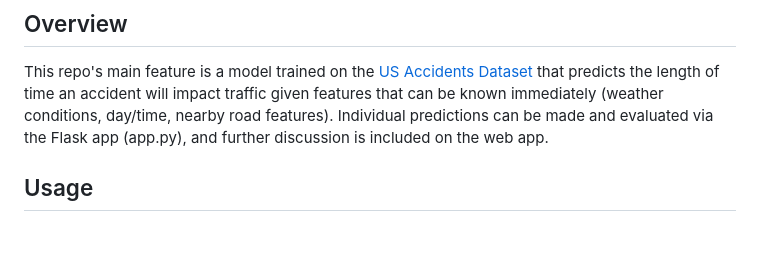
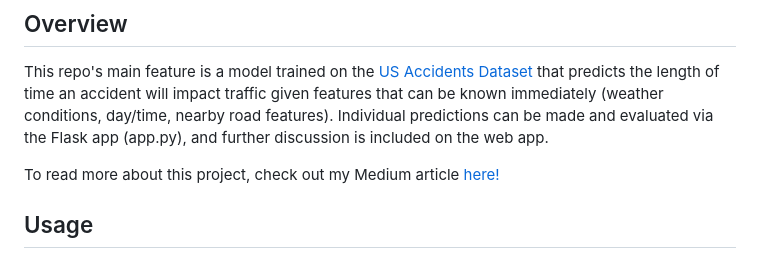
Before and after one commit to Tapeless/Accident_Traffic_Duration, a Markdown page: README.md, the part around the change. Drawn GitHub-style; blank space fills up the shorter version.

```diff
--- a/README.md
+++ b/README.md
@@ -5,6 +5,8 @@
 ## Overview
 
 This repo's main feature is a model trained on the [US Accidents Dataset](https://www.kaggle.com/datasets/sobhanmoosavi/us-accidents) that predicts the length of time an accident will impact traffic given features that can be known immediately (weather conditions, day/time, nearby road features). Individual predictions can be made and evaluated via the Flask app (app.py), and further discussion is included on the web app.
+
+To read more about this project, check out my Medium article [here!](https://medium.com/@brendonkirouac/predicting-traffic-accident-duration-with-python-4488aaca5c4a)
 
 ## Usage
 
```
